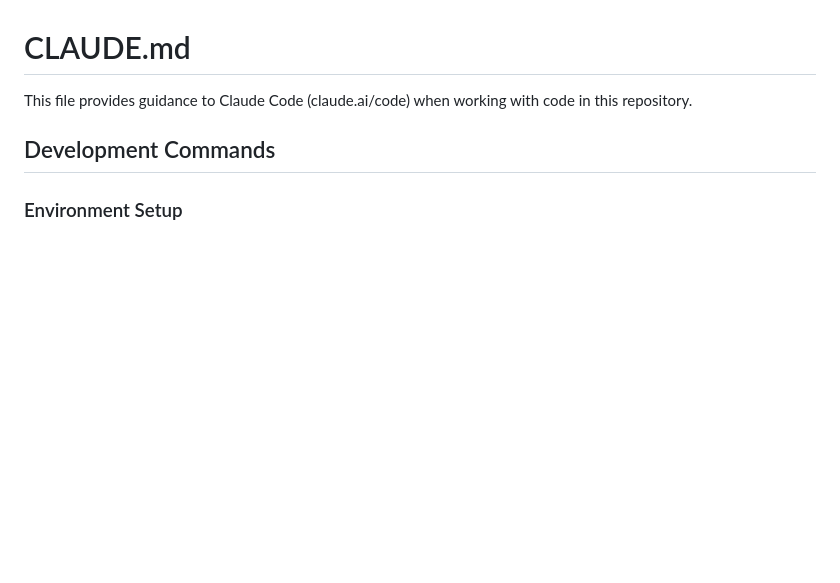
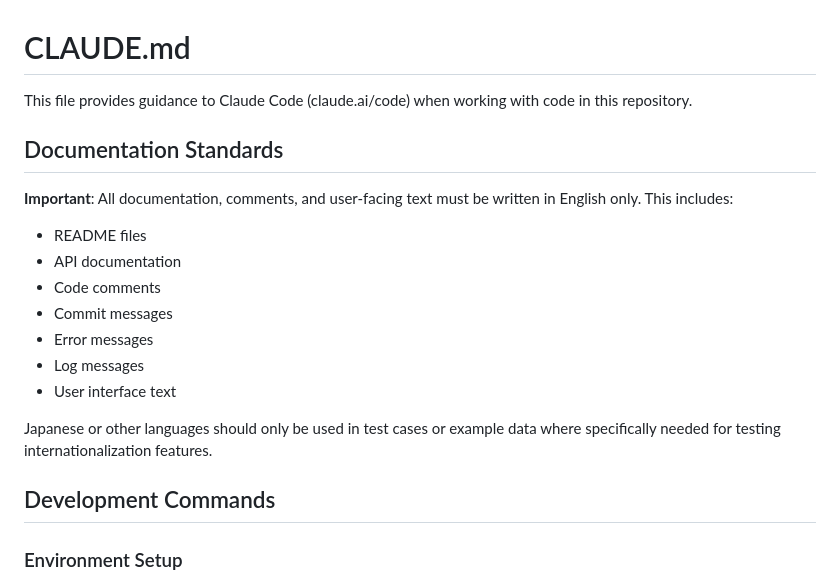
Before and after one commit to SuzumiyaAoba/ees, a Markdown page: CLAUDE.md, the part around the change. Rendered like a GitHub page; blank space fills up the shorter version.

Commit message:
Add English-only documentation standard to CLAUDE.md
- Establish requirement for all documentation to be written in English
- Specify that README files, API docs, comments, commit messages, and UI text must use English
- Allow other languages only for testing internationalization features
- Ensure consistent documentation language across the project

🤖 Generated with [Claude Code](https://claude.ai/code)

Co-Authored-By: Claude <noreply@anthropic.com>

```diff
--- a/CLAUDE.md
+++ b/CLAUDE.md
@@ -1,6 +1,19 @@
 # CLAUDE.md
 
 This file provides guidance to Claude Code (claude.ai/code) when working with code in this repository.
+
+## Documentation Standards
+
+**Important**: All documentation, comments, and user-facing text must be written in English only. This includes:
+- README files
+- API documentation
+- Code comments
+- Commit messages
+- Error messages
+- Log messages
+- User interface text
+
+Japanese or other languages should only be used in test cases or example data where specifically needed for testing internationalization features.
 
 ## Development Commands
 
```
